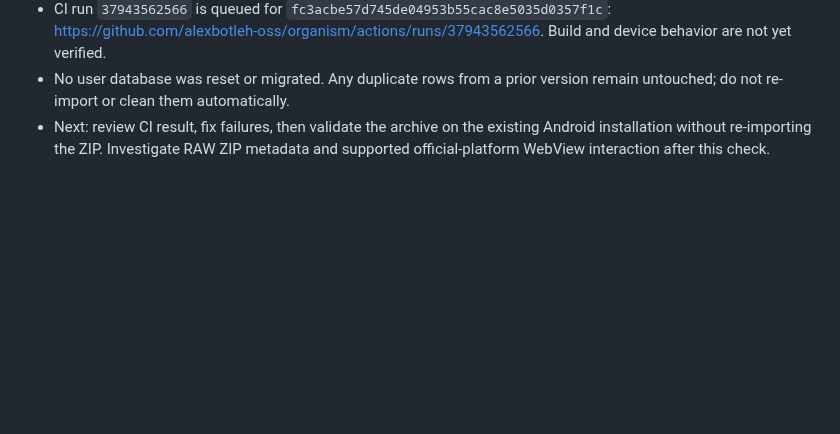
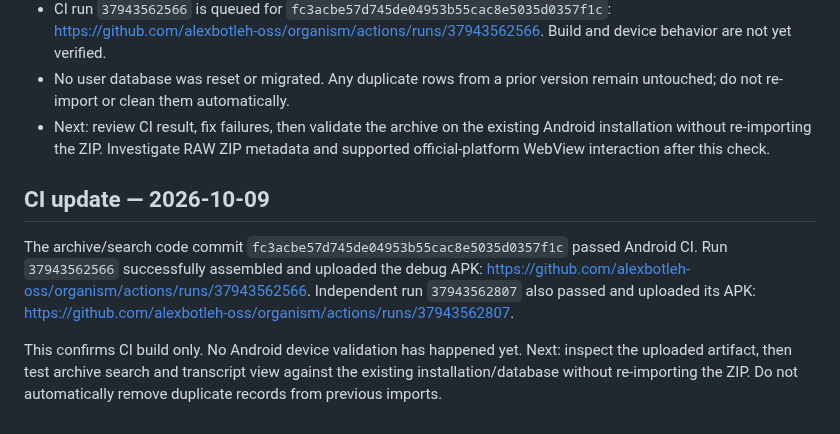
Before and after one commit to alexbotleh-oss/organism, a Markdown page: docs/CONTINUITY_HANDOFF_2026-10-09.md, the part around the change. Drawn GitHub-style; blank space fills up the shorter version.

Commit message:
docs: record archive CI success

```diff
--- a/docs/CONTINUITY_HANDOFF_2026-10-09.md
+++ b/docs/CONTINUITY_HANDOFF_2026-10-09.md
@@ -81,3 +81,10 @@ User requirement: document every meaningful development stage so a future assist
 - CI run `37943562566` is queued for `fc3acbe57d745de04953b55cac8e5035d0357f1c`: https://github.com/alexbotleh-oss/organism/actions/runs/37943562566. Build and device behavior are not yet verified.
 - No user database was reset or migrated. Any duplicate rows from a prior version remain untouched; do not re-import or clean them automatically.
 - Next: review CI result, fix failures, then validate the archive on the existing Android installation without re-importing the ZIP. Investigate RAW ZIP metadata and supported official-platform WebView interaction after this check.
+
+
+## CI update — 2026-10-09
+
+The archive/search code commit `fc3acbe57d745de04953b55cac8e5035d0357f1c` passed Android CI. Run `37943562566` successfully assembled and uploaded the debug APK: https://github.com/alexbotleh-oss/organism/actions/runs/37943562566. Independent run `37943562807` also passed and uploaded its APK: https://github.com/alexbotleh-oss/organism/actions/runs/37943562807.
+
+This confirms CI build only. No Android device validation has happened yet. Next: inspect the uploaded artifact, then test archive search and transcript view against the existing installation/database without re-importing the ZIP. Do not automatically remove duplicate records from previous imports.
```
